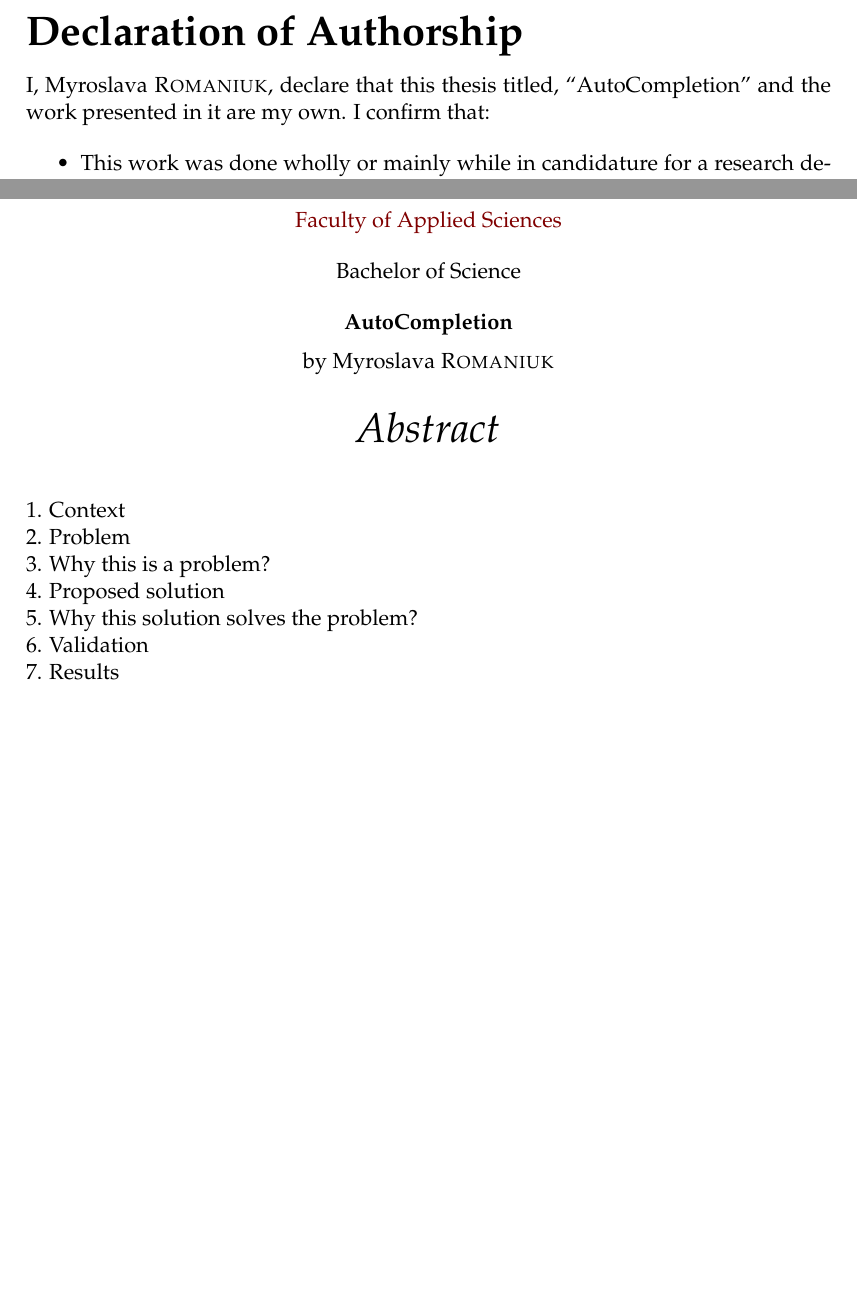
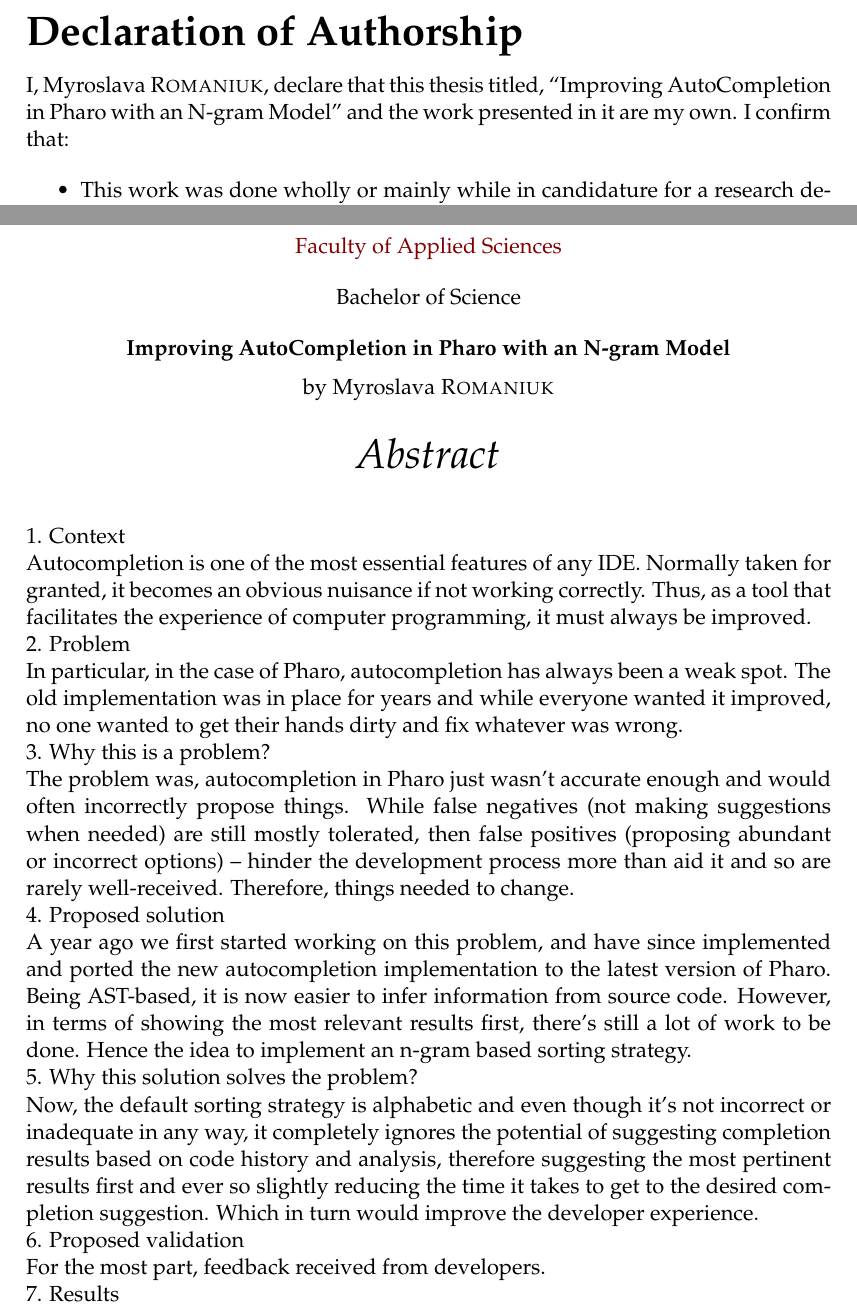
Before and after one commit to myroslavarm/bachelor_thesis, a LaTeX thesis (thesis/thesis.tex): two parts of pages 3 and 7 of 24, joined at a grey line, cut so that both start at the same text, the shorter picture padded with empty space. Compiled offline with pdfLaTeX.

Commit message:
added an abstract sans the results

```diff
--- a/thesis/thesis.tex
+++ b/thesis/thesis.tex
@@ -67,7 +67,7 @@
 %	THESIS INFORMATION
 %----------------------------------------------------------------------------------------
 
-\thesistitle{AutoCompletion} % Your thesis title, this is used in the title and abstract, print it elsewhere with \ttitle
+\thesistitle{Improving AutoCompletion in Pharo with an N-gram Model} % Your thesis title, this is used in the title and abstract, print it elsewhere with \ttitle
 \supervisor{Dr. James \textsc{Smith}} % Your supervisor's name, this is used in the title page, print it elsewhere with \supname
 \examiner{} % Your examiner's name, this is not currently used anywhere in the template, print it elsewhere with \examname
 \degree{Bachelor of Science} % Your degree name, this is used in the title page and abstract, print it elsewhere with \degreename
@@ -180,11 +180,33 @@
 \begin{abstract}
 \addchaptertocentry{\abstractname} % Add the abstract to the table of contents
 1. Context\\
+Autocompletion is one of the most essential features of any IDE.
+Normally taken for granted, it becomes an obvious nuisance if not working correctly.
+Thus, as a tool that facilitates the experience of computer programming,
+it must always be improved.\\
 2. Problem\\
+In particular, in the case of Pharo, autocompletion has always been a weak spot.
+The old implementation was in place for years and while everyone wanted it improved,
+no one wanted to get their hands dirty and fix whatever was wrong.\\
 3. Why this is a problem?\\
+The problem was, autocompletion in Pharo just wasn't accurate enough
+and would often incorrectly propose things. While false negatives (not making suggestions
+when needed) are still mostly tolerated, then false positives (proposing abundant or incorrect
+options) -- hinder the development process more than aid it and so are rarely well-received.
+Therefore, things needed to change.\\
 4. Proposed solution\\
+A year ago we first started working on this problem, and have since implemented and ported
+the new autocompletion implementation to the latest version of Pharo. Being AST-based, it is
+now easier to infer information from source code. However, in terms of showing the most relevant
+results first, there's still a lot of work to be done. Hence the idea to implement an n-gram based
+sorting strategy.\\
 5. Why this solution solves the problem?\\
-6. Validation\\
+Now, the default sorting strategy is alphabetic and even though it's not incorrect or inadequate
+in any way, it completely ignores the potential of suggesting completion results based on code history
+and analysis, therefore suggesting the most pertinent results first and ever so slightly reducing the
+time it takes to get to the desired completion suggestion. Which in turn would improve the developer experience.\\
+6. Proposed validation\\
+For the most part, feedback received from developers.\\
 7. Results
 \end{abstract}
 
```
